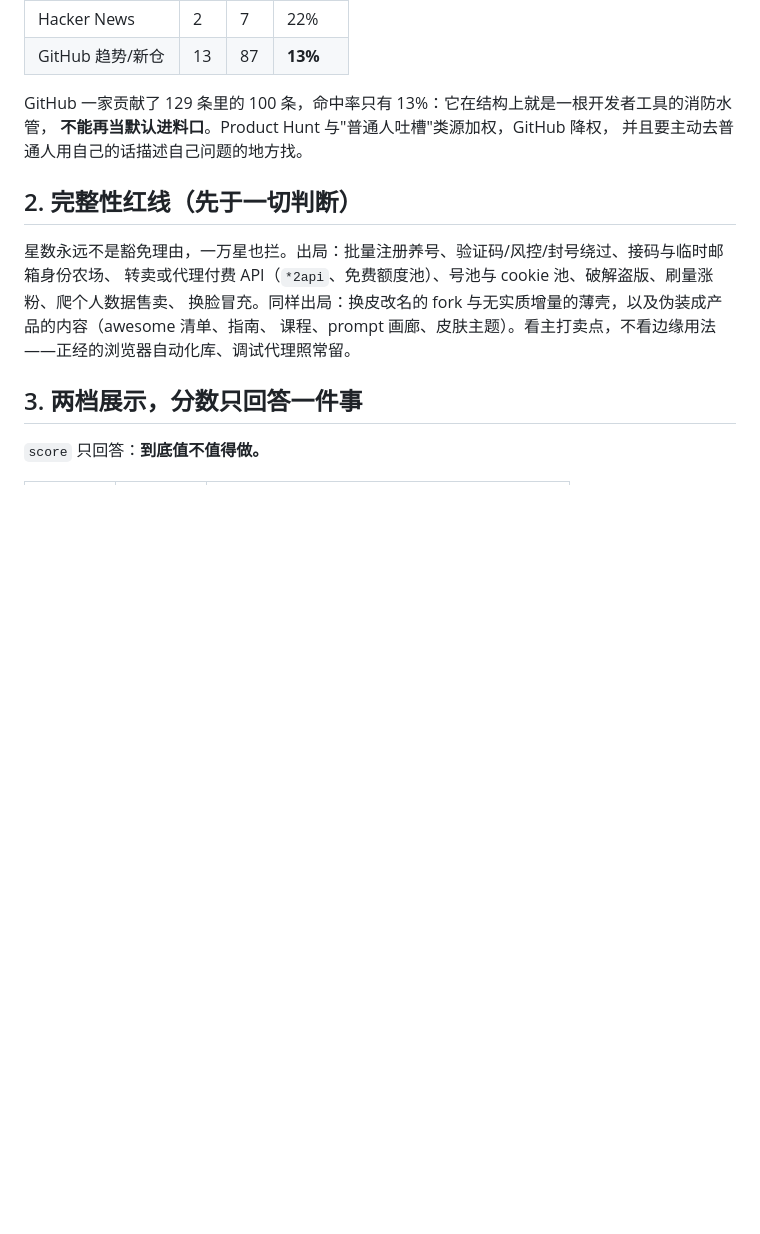
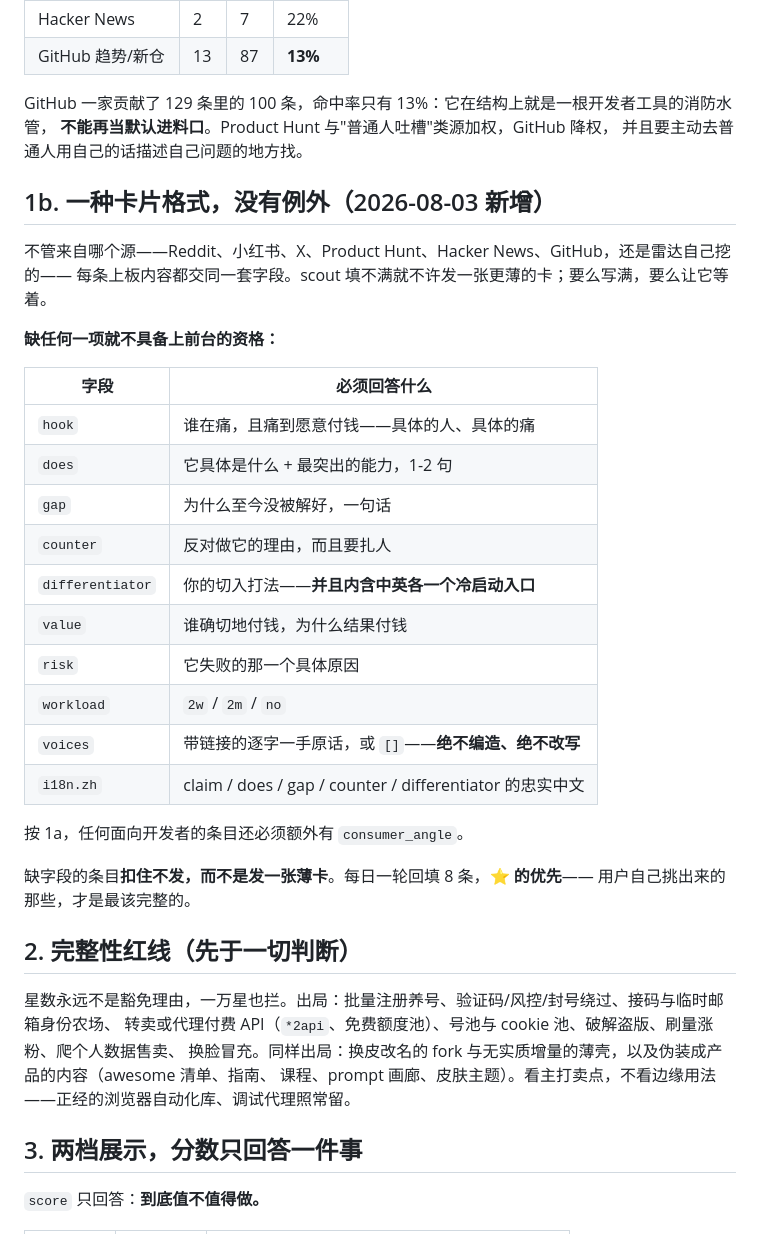
Before and after one commit to ourword-ai/future, a Markdown page: docs/STANDARD.md, the part around one of its changes. Drawn GitHub-style; blank space fills up the shorter version.

```diff
--- a/docs/STANDARD.md
+++ b/docs/STANDARD.md
@@ -259,6 +285,31 @@ GitHub 一家贡献了 129 条里的 100 条，命中率只有 13%：它在结
 **不能再当默认进料口**。Product Hunt 与"普通人吐槽"类源加权，GitHub 降权，
 并且要主动去普通人用自己的话描述自己问题的地方找。
 
+## 1b. 一种卡片格式，没有例外（2026-08-03 新增）
+
+不管来自哪个源——Reddit、小红书、X、Product Hunt、Hacker News、GitHub，还是雷达自己挖的——
+每条上板内容都交同一套字段。scout 填不满就不许发一张更薄的卡；要么写满，要么让它等着。
+
+**缺任何一项就不具备上前台的资格：**
+
+| 字段 | 必须回答什么 |
+|---|---|
+| `hook` | 谁在痛，且痛到愿意付钱——具体的人、具体的痛 |
+| `does` | 它具体是什么 + 最突出的能力，1-2 句 |
+| `gap` | 为什么至今没被解好，一句话 |
+| `counter` | 反对做它的理由，而且要扎人 |
+| `differentiator` | 你的切入打法——**并且内含中英各一个冷启动入口** |
+| `value` | 谁确切地付钱，为什么结果付钱 |
+| `risk` | 它失败的那一个具体原因 |
+| `workload` | `2w` / `2m` / `no` |
+| `voices` | 带链接的逐字一手原话，或 `[]`——**绝不编造、绝不改写** |
+| `i18n.zh` | claim / does / gap / counter / differentiator 的忠实中文 |
+
+按 1a，任何面向开发者的条目还必须额外有 `consumer_angle`。
+
+缺字段的条目**扣住不发，而不是发一张薄卡**。每日一轮回填 8 条，**⭐ 的优先**——
+用户自己挑出来的那些，才是最该完整的。
+
 ## 2. 完整性红线（先于一切判断）
 
 星数永远不是豁免理由，一万星也拦。出局：批量注册养号、验证码/风控/封号绕过、接码与临时邮箱身份农场、
```
Also changed, not shown: other parts of docs/STANDARD.md (+26 -0 lines).
